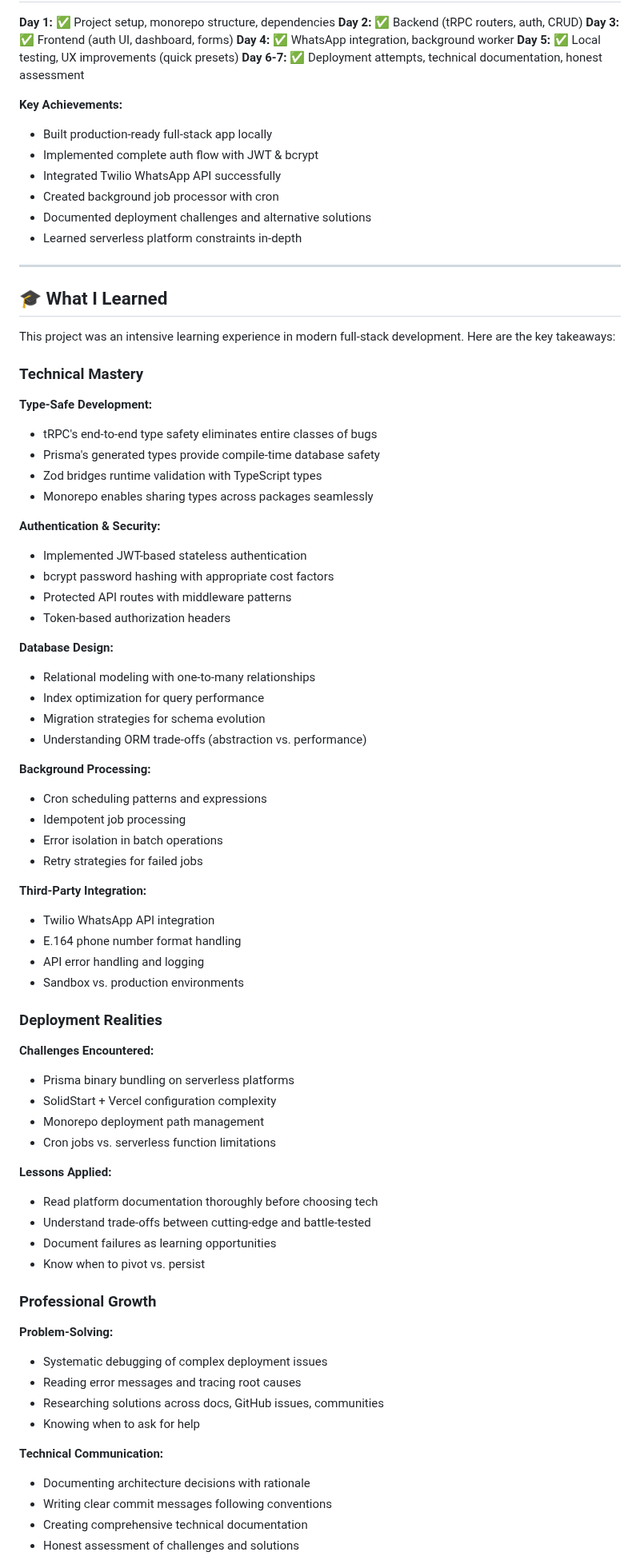
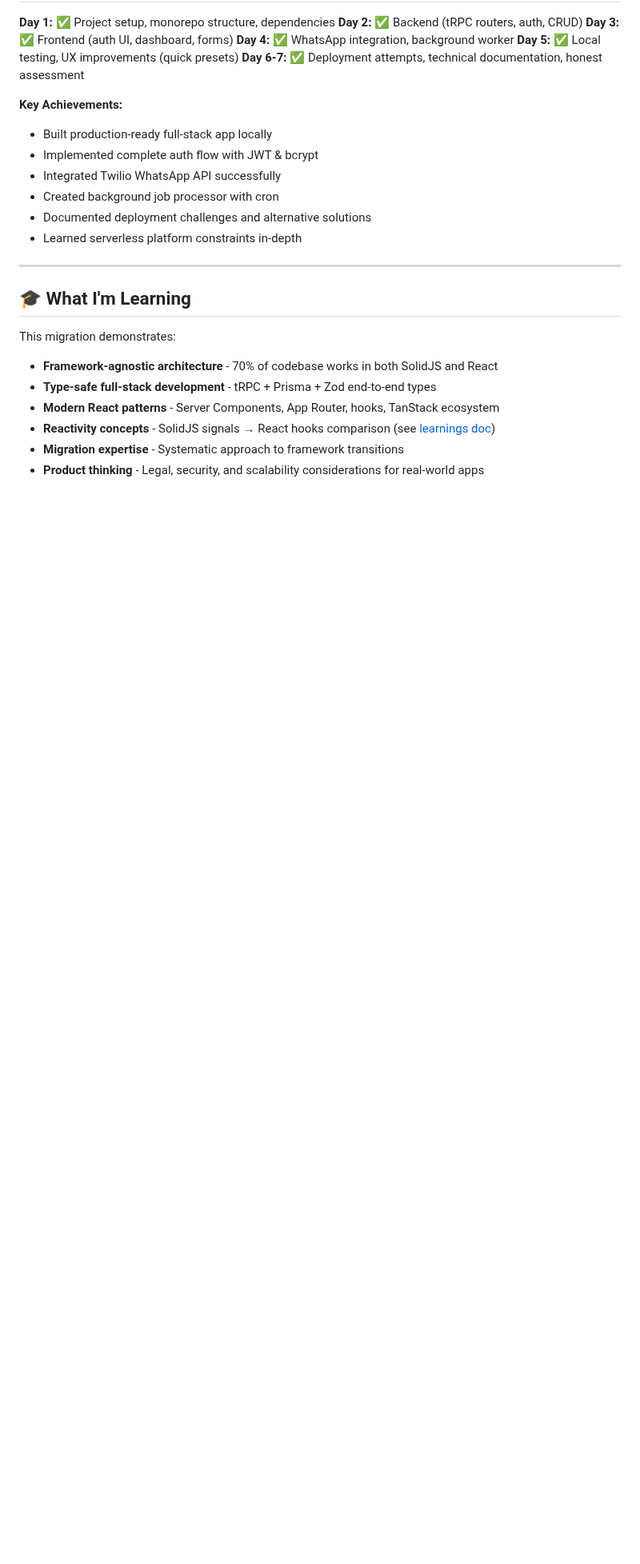
Before and after one commit to RafaelMurad/whatsapp-reminder-app, a Markdown page: README.md, the part around one of its changes. Shown at 80% size. Rendered like a GitHub page; blank space fills up the shorter version.

```diff
--- a/README.md
+++ b/README.md
@@ -260,67 +281,13 @@ This project demonstrates proficiency in:
 
 ---
 
-## 🎓 What I Learned
+## 🎓 What I'm Learning
 
-This project was an intensive learning experience in modern full-stack development. Here are the key takeaways:
+This migration demonstrates:
+- **Framework-agnostic architecture** - 70% of codebase works in both SolidJS and React
+- **Type-safe full-stack development** - tRPC + Prisma + Zod end-to-end types
+- **Modern React patterns** - Server Components, App Router, hooks, TanStack ecosystem
+- **Reactivity concepts** - SolidJS signals → React hooks comparison (see [learnings doc](docs/learnings/migration-learnings.md#solidjs-signals-vs-react-hooks))
+- **Migration expertise** - Systematic approach to framework transitions
+- **Product thinking** - Legal, security, and scalability considerations for real-world apps
 
-### Technical Mastery
-
-**Type-Safe Development:**
-- tRPC's end-to-end type safety eliminates entire classes of bugs
-- Prisma's generated types provide compile-time database safety
-- Zod bridges runtime validation with TypeScript types
-- Monorepo enables sharing types across packages seamlessly
-
-**Authentication & Security:**
-- Implemented JWT-based stateless authentication
-- bcrypt password hashing with appropriate cost factors
-- Protected API routes with middleware patterns
-- Token-based authorization headers
-
-**Database Design:**
-- Relational modeling with one-to-many relationships
-- Index optimization for query performance
-- Migration strategies for schema evolution
-- Understanding ORM trade-offs (abstraction vs. performance)
-
-**Background Processing:**
-- Cron scheduling patterns and expressions
-- Idempotent job processing
-- Error isolation in batch operations
-- Retry strategies for failed jobs
-
-**Third-Party Integration:**
-- Twilio WhatsApp API integration
-- E.164 phone number format handling
-- API error handling and logging
-- Sandbox vs. production environments
-
-### Deployment Realities
-
-**Challenges Encountered:**
-- Prisma binary bundling on serverless platforms
-- SolidStart + Vercel configuration complexity
-- Monorepo deployment path management
-- Cron jobs vs. serverless function limitations
-
-**Lessons Applied:**
-- Read platform documentation thoroughly before choosing tech
-- Understand trade-offs between cutting-edge and battle-tested
-- Document failures as learning opportunities
-- Know when to pivot vs. persist
-
-### Professional Growth
-
-**Problem-Solving:**
-- Systematic debugging of complex deployment issues
-- Reading error messages and tracing root causes
-- Researching solutions across docs, GitHub issues, communities
-- Knowing when to ask for help
-
-**Technical Communication:**
-- Documenting architecture decisions with rationale
-- Writing clear commit messages following conventions
-- Creating comprehensive technical documentation
-- Honest assessment of challenges and solutions
-
```
Also changed, not shown: other parts of README.md (+64 -59 lines), docs/README.md (+30 -3 lines).
